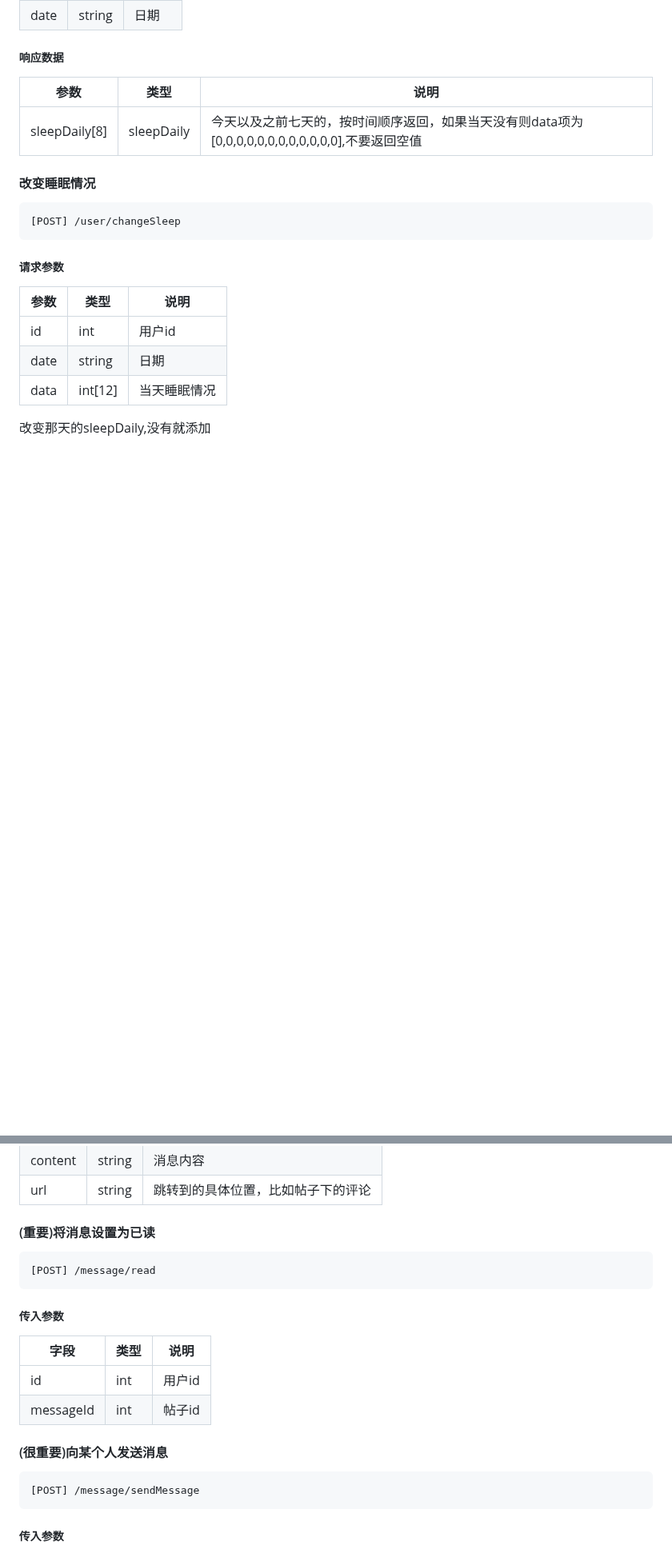
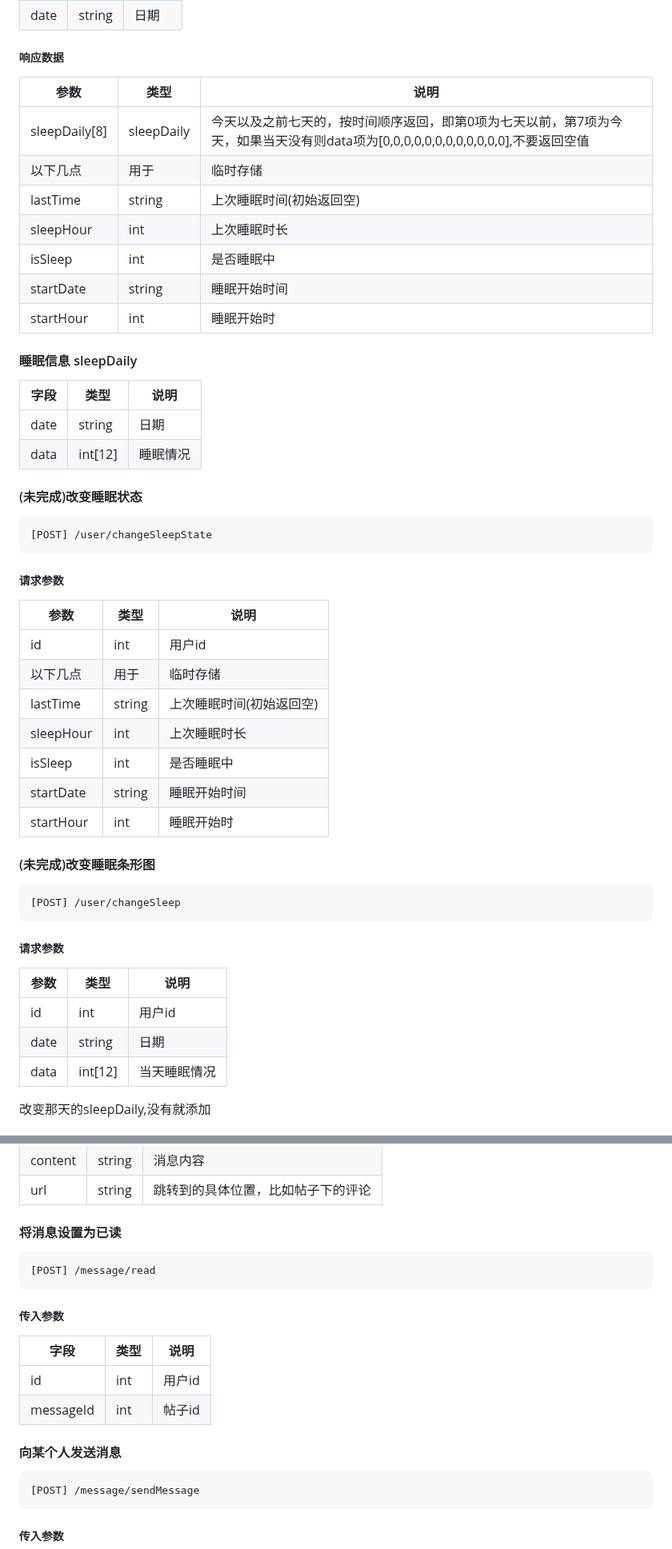
Before and after one commit to LCCCCCCCCCCCCCCCCCCCCC/A02-HealTHU, a Markdown page: API文档.md, 2 parts joined by grey strips. Shown at 80% size. Drawn GitHub-style; blank space fills up the shorter version.

````diff
--- a/API文档.md
+++ b/API文档.md
@@ -329,9 +352,36 @@ wx.request({
 ##### 响应数据
 |参数|类型|说明|
 |-------------|-------------|-------------|
-|sleepDaily[8]|sleepDaily|今天以及之前七天的，按时间顺序返回，如果当天没有则data项为[0,0,0,0,0,0,0,0,0,0,0,0],不要返回空值|
+|sleepDaily[8]|sleepDaily|今天以及之前七天的，按时间顺序返回，即第0项为七天以前，第7项为今天，如果当天没有则data项为[0,0,0,0,0,0,0,0,0,0,0,0],不要返回空值|
+|以下几点|用于|临时存储|
+|lastTime|string|上次睡眠时间(初始返回空)|
+|sleepHour|int|上次睡眠时长|
+|isSleep|int|是否睡眠中|
+|startDate|string|睡眠开始时间|
+|startHour|int|睡眠开始时|
 
-#### 改变睡眠情况
+#### 睡眠信息 sleepDaily
+|字段|类型|说明|
+|-------------|-------------|-------------|
+|date|string|日期|
+|data|int[12]|睡眠情况|
+
+#### (未完成)改变睡眠状态
+```HTTP
+[POST] /user/changeSleepState
+```
+##### 请求参数
+|参数|类型|说明|
+|-------------|-------------|-------------|
+|id|int|用户id|
+|以下几点|用于|临时存储|
+|lastTime|string|上次睡眠时间(初始返回空)|
+|sleepHour|int|上次睡眠时长|
+|isSleep|int|是否睡眠中|
+|startDate|string|睡眠开始时间|
+|startHour|int|睡眠开始时|
+
+#### (未完成)改变睡眠条形图
 ```HTTP
 [POST] /user/changeSleep
 ```
@@ -787,7 +837,7 @@ wx.request({
 |content|string|消息内容|
 |url|string|跳转到的具体位置，比如帖子下的评论|
 
-#### (重要)将消息设置为已读
+#### 将消息设置为已读
 ```HTTP
 [POST] /message/read
 ```
@@ -798,7 +848,7 @@ wx.request({
 |id|int|用户id|
 |messageId|int|帖子id|
 
-#### (很重要)向某个人发送消息
+#### 向某个人发送消息
 ```HTTP
 [POST] /message/sendMessage
 ```
````
Also changed, not shown: other parts of API文档.md (+42 -19 lines).
